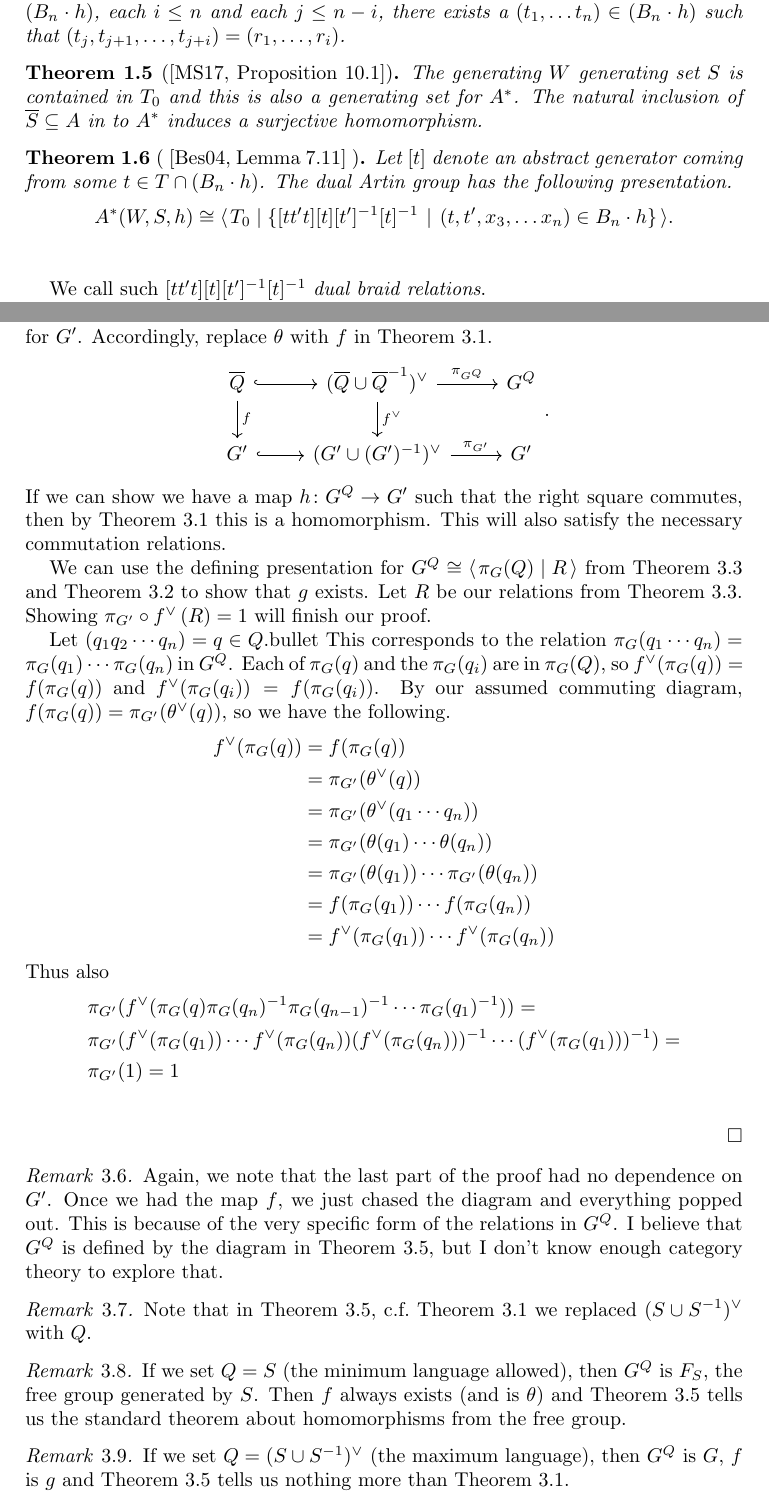
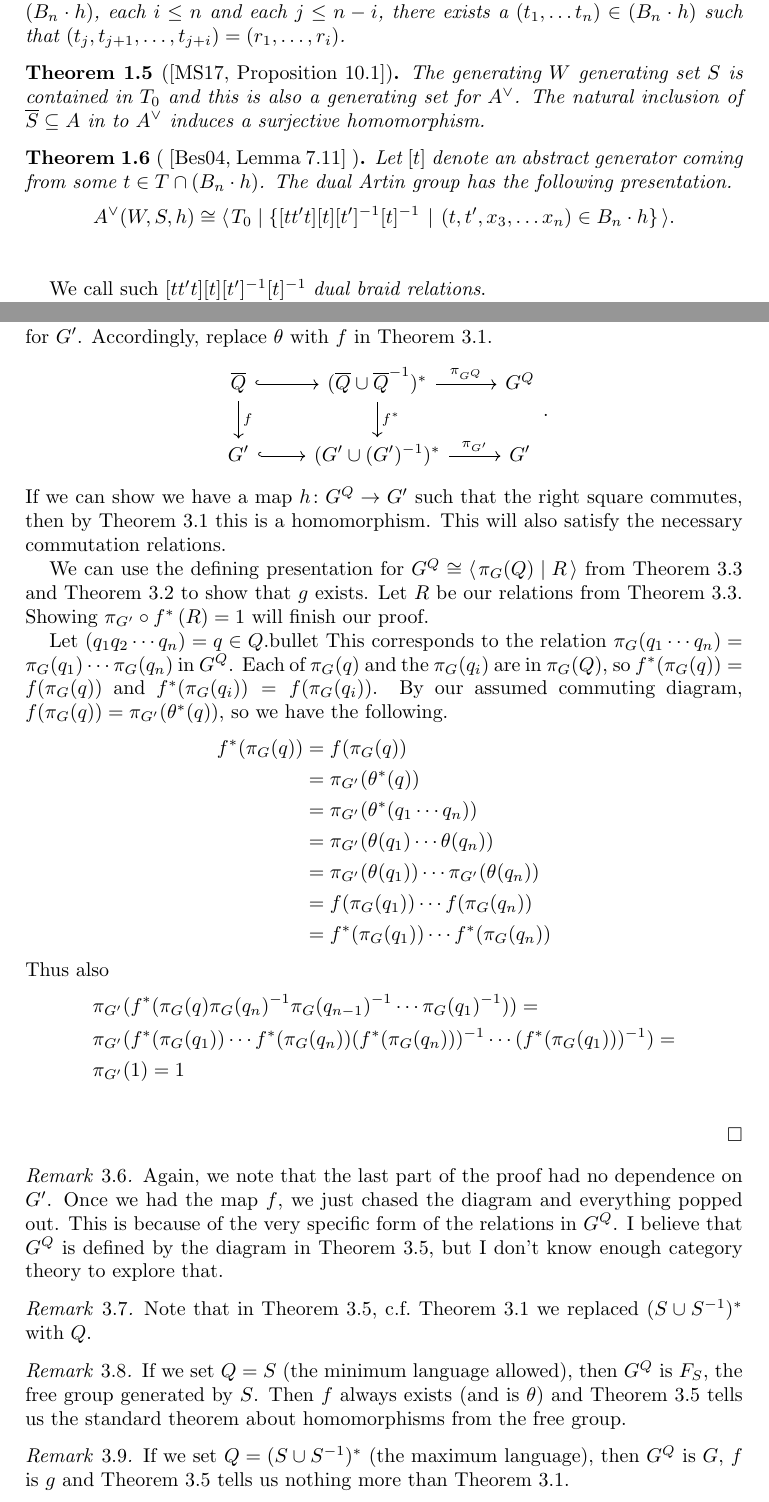
Before and after one commit to seancanobrien/phd_src, a LaTeX paper (restghini_free_products_dual/main.tex, which reads restghini_free_products_dual/sections/introduction/facts.tex, restghini_free_products_dual/sections/language_masked_relations/language_masked_relations.tex): two parts of pages 2 and 5 of 7, joined at a grey line, cut so that both start at the same text. Compiled offline with pdfLaTeX.

Commit message:
Swapped ^* and ^\vee

```diff
--- a/restghini_free_products_dual/sections/introduction/facts.tex
+++ b/restghini_free_products_dual/sections/introduction/facts.tex
@@ -31,15 +31,15 @@ We will use the symbol $h$ as to refer to both a Coxeter element $h \in W$, and
 \end{theorem}
 
 \begin{theorem}[\hspace{1sp}{\cite[Proposition 10.1]{mccammond_sulway_artin_2017}}]
-	The generating $W$ generating set $S$ is contained in $T_0$ and this is also a generating set for $A^*$.
-	The natural inclusion of $\overline{S} \subseteq A$ in to $A^*$ induces a surjective homomorphism.
+	The generating $W$ generating set $S$ is contained in $T_0$ and this is also a generating set for $A^\vee$.
+	The natural inclusion of $\overline{S} \subseteq A$ in to $A^\vee$ induces a surjective homomorphism.
 	\label{thm:homo_art_to_dual_art}
 \end{theorem}
 
 \begin{theorem}[\hspace{1sp} {\cite[Lemma 7.11]{bessis_topology_2004}} ]
 	Let $[t]$ denote an abstract generator coming from some $t \in T \cap(B_n \cdot h)$. The dual Artin group has the following presentation.
 	\[
-		A^*(W,S,h) \cong \GroupPres{T_0 \relations \Set{ [t t^\prime t][t][t^\prime]^{-1}[t]^{-1} \given (t,t^\prime,x_3, \ldots x_n) \in B_n \cdot h}}
+		A^\vee(W,S,h) \cong \GroupPres{T_0 \relations \Set{ [t t^\prime t][t][t^\prime]^{-1}[t]^{-1} \given (t,t^\prime,x_3, \ldots x_n) \in B_n \cdot h}}
 		.\]
 	\label{thm:dual_braid_relations}
 \end{theorem}
--- a/restghini_free_products_dual/sections/language_masked_relations/language_masked_relations.tex
+++ b/restghini_free_products_dual/sections/language_masked_relations/language_masked_relations.tex
@@ -54,31 +54,31 @@ Consider the following and compare with \cref{lem:extend_map_to_homomorphism}.
 	Suppose we have such a diagram and map $f$. Note that, in $f$, we have a map from the generating set of $G^Q$ to $G^\prime$, which can be considered a generating set for $G^\prime$. Accordingly, replace $\theta$ with  $f$ in \cref{lem:homomorphism_squares}.
 	\[
 		\begin{tikzcd}
-			\overline{Q} \ar[d, "f"] \ar[r, hook] & (\overline{Q} \cup \overline{Q}^{-1})^\vee \ar[d, "f^\vee"] \ar[r, "\pi_{G^Q}"] & G^Q \\
-			G^\prime \ar[r, hook] & (G^\prime \cup (G^\prime)^{-1})^\vee \ar[r, "\pi_{G^\prime}"] & G^\prime
+			\overline{Q} \ar[d, "f"] \ar[r, hook] & (\overline{Q} \cup \overline{Q}^{-1})^* \ar[d, "f^*"] \ar[r, "\pi_{G^Q}"] & G^Q \\
+			G^\prime \ar[r, hook] & (G^\prime \cup (G^\prime)^{-1})^* \ar[r, "\pi_{G^\prime}"] & G^\prime
 		\end{tikzcd}
 		.\]
 	If we can show we have a map $h \colon G^Q \to G^\prime$ such that the right square commutes, then by \cref{lem:homomorphism_squares} this is a homomorphism. This will also satisfy the necessary commutation relations.
 
-	We can use the defining presentation for $G^Q \cong \GroupPres{\pi_G(Q) \relations R}$ from \cref{def:group_relations_visible_in_Q} and \cref{rem:when_does_map_exist} to show that $g$ exists. Let $R$ be our relations from \cref{def:group_relations_visible_in_Q}. Showing $\pi_{G^\prime} \circ f^\vee\left( R \right) = 1 $ will finish our proof.
+	We can use the defining presentation for $G^Q \cong \GroupPres{\pi_G(Q) \relations R}$ from \cref{def:group_relations_visible_in_Q} and \cref{rem:when_does_map_exist} to show that $g$ exists. Let $R$ be our relations from \cref{def:group_relations_visible_in_Q}. Showing $\pi_{G^\prime} \circ f^*\left( R \right) = 1 $ will finish our proof.
 
 	Let $(q_1q_2\cdots q_n) = q \in Q$.bullet
 	This corresponds to the relation $\pi_G(q_1\cdots q_n) = \pi_G(q_1)\cdots \pi_G(q_n) $ in $G^Q$.
-	Each of $\pi_G(q)$ and the  $\pi_G(q_i)$ are in  $\pi_G(Q)$, so  $f^\vee(\pi_G(q)) = f(\pi_G(q))$ and  $f^\vee(\pi_G(q_i)) = f(\pi_G(q_i))$.
-	By our assumed commuting diagram,  $f(\pi_G(q)) = \pi_{G^\prime}(\theta^\vee(q))$, so we have the following.
+	Each of $\pi_G(q)$ and the  $\pi_G(q_i)$ are in  $\pi_G(Q)$, so  $f^*(\pi_G(q)) = f(\pi_G(q))$ and  $f^*(\pi_G(q_i)) = f(\pi_G(q_i))$.
+	By our assumed commuting diagram,  $f(\pi_G(q)) = \pi_{G^\prime}(\theta^*(q))$, so we have the following.
 	\begin{align*}
-		f^\vee(\pi_G(q)) & = f(\pi_G(q))                                                    \\
-		                 & = \pi_{G^\prime}(\theta^\vee(q))                                 \\
-		                 & = \pi_{G^\prime}(\theta^\vee(q_1\cdots q_n))                     \\
+		f^*(\pi_G(q)) & = f(\pi_G(q))                                                    \\
+		                 & = \pi_{G^\prime}(\theta^*(q))                                 \\
+		                 & = \pi_{G^\prime}(\theta^*(q_1\cdots q_n))                     \\
 		                 & = \pi_{G^\prime}(\theta(q_1) \cdots \theta(q_n))                 \\
 		                 & = \pi_{G^\prime}(\theta(q_1)) \cdots \pi_{G^\prime}(\theta(q_n)) \\
 		                 & = f(\pi_G(q_1)) \cdots f(\pi_G(q_n))                             \\
-		                 & = f^\vee(\pi_G(q_1)) \cdots f^\vee(\pi_G(q_n))
+		                 & = f^*(\pi_G(q_1)) \cdots f^*(\pi_G(q_n))
 	\end{align*}
 	Thus also
 	\begin{align*}
-		 & \pi_{G^\prime}(f^\vee(\pi_G(q)\pi_G(q_n)^{-1}\pi_G(q_{n-1})^{-1} \cdots \pi_G(q_1)^{-1})) =                            \\
-		 & \pi_{G^\prime}(f^\vee(\pi_G(q_1))\cdots f^\vee(\pi_G(q_n))(f^\vee(\pi_G(q_n)))^{-1}\cdots (f^\vee(\pi_G(q_1)))^{-1}) = \\
+		 & \pi_{G^\prime}(f^*(\pi_G(q)\pi_G(q_n)^{-1}\pi_G(q_{n-1})^{-1} \cdots \pi_G(q_1)^{-1})) =                            \\
+		 & \pi_{G^\prime}(f^*(\pi_G(q_1))\cdots f^*(\pi_G(q_n))(f^*(\pi_G(q_n)))^{-1}\cdots (f^*(\pi_G(q_1)))^{-1}) = \\
 		 & \pi_{G^\prime}(1)  = 1                                                                                                 \\
 	\end{align*}
 \end{proof}
@@ -87,11 +87,11 @@ Consider the following and compare with \cref{lem:extend_map_to_homomorphism}.
 	Again, we note that the last part of the proof had no dependence on $G^\prime$. Once we had the map $f$, we just chased the diagram and everything popped out. This is because of the very specific form of the relations in  $G^Q$. I believe that  $G^Q$ is defined by the diagram in \cref{thm:commuting_diagram_GQ}, but I don't know enough category theory to explore that.
 \end{remark}
 \begin{remark}
-	Note that in \cref{thm:commuting_diagram_GQ}, c.f.~\cref{lem:homomorphism_squares} we replaced $(S \cup S^{-1})^\vee$ with $Q$.
+	Note that in \cref{thm:commuting_diagram_GQ}, c.f.~\cref{lem:homomorphism_squares} we replaced $(S \cup S^{-1})^*$ with $Q$.
 \end{remark}
 \begin{remark}
 	If we set $Q = S$ (the minimum language allowed), then  $G^Q$ is  $F_S$, the free group generated by  $S$. Then  $f$ always exists (and is  $\theta$) and \cref{thm:commuting_diagram_GQ} tells us the standard theorem about homomorphisms from the free group.
 \end{remark}
 \begin{remark}
-	If we set $Q = (S \cup S^{-1})^\vee$ (the maximum language), then $G^Q$ is  $G$, $f$ is  $g$ and \cref{thm:commuting_diagram_GQ} tells us nothing more than  \cref{lem:homomorphism_squares}.
+	If we set $Q = (S \cup S^{-1})^*$ (the maximum language), then $G^Q$ is  $G$, $f$ is  $g$ and \cref{thm:commuting_diagram_GQ} tells us nothing more than  \cref{lem:homomorphism_squares}.
 \end{remark}
```
Also changed, not shown: restghini_free_products_dual/sections/introduction/preamble.tex (+3 -3 lines), restghini_free_products_dual/sections/re_proof/re_proof.tex (+1 -1 lines), restghini_free_products_dual/sections/resteghini_proof/resteghini_proof.tex (+6 -6 lines), restghini_free_products_dual/sections/introduction/facts.tex (2 more changed lines), restghini_free_products_dual/sections/language_masked_relations/language_masked_relations.tex (18 more changed lines), 4 other files.
